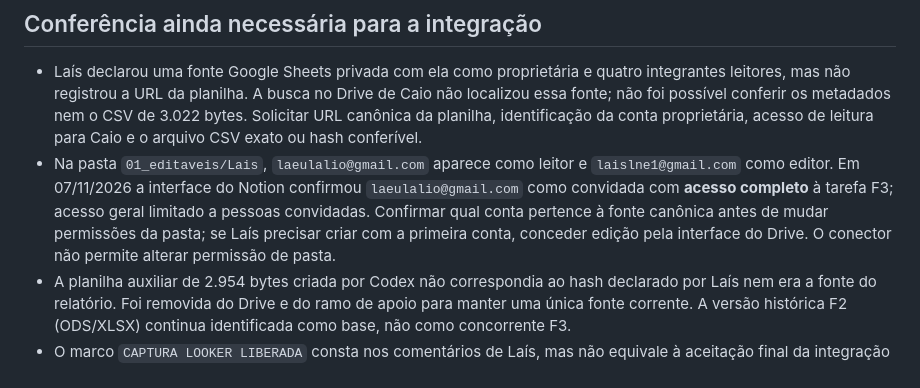
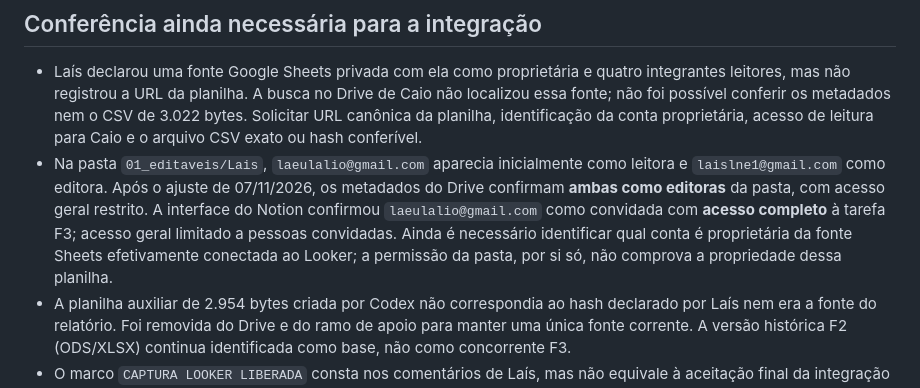
Before and after one commit to caioarthur08-pre51/conserta-ou-troca, a Markdown page: 01_modelagem_lais/registro_f3.md, the part around the change. Rendered like a GitHub page.

Commit message:
docs(lais): atualizar permissão verificada da pasta F3

```diff
--- a/01_modelagem_lais/registro_f3.md
+++ b/01_modelagem_lais/registro_f3.md
@@ -14,6 +14,6 @@ Domínio funcional: Laís Eulálio. Conferência e correções técnicas por Cod
 ## Conferência ainda necessária para a integração
 
 - Laís declarou uma fonte Google Sheets privada com ela como proprietária e quatro integrantes leitores, mas não registrou a URL da planilha. A busca no Drive de Caio não localizou essa fonte; não foi possível conferir os metadados nem o CSV de 3.022 bytes. Solicitar URL canônica da planilha, identificação da conta proprietária, acesso de leitura para Caio e o arquivo CSV exato ou hash conferível.
-- Na pasta `01_editaveis/Lais`, `laeulalio@gmail.com` aparece como leitor e `laislne1@gmail.com` como editor. Em 07/11/2026 a interface do Notion confirmou `laeulalio@gmail.com` como convidada com **acesso completo** à tarefa F3; acesso geral limitado a pessoas convidadas. Confirmar qual conta pertence à fonte canônica antes de mudar permissões da pasta; se Laís precisar criar com a primeira conta, conceder edição pela interface do Drive. O conector não permite alterar permissão de pasta.
+- Na pasta `01_editaveis/Lais`, `laeulalio@gmail.com` aparecia inicialmente como leitora e `laislne1@gmail.com` como editora. Após o ajuste de 07/11/2026, os metadados do Drive confirmam **ambas como editoras** da pasta, com acesso geral restrito. A interface do Notion confirmou `laeulalio@gmail.com` como convidada com **acesso completo** à tarefa F3; acesso geral limitado a pessoas convidadas. Ainda é necessário identificar qual conta é proprietária da fonte Sheets efetivamente conectada ao Looker; a permissão da pasta, por si só, não comprova a propriedade dessa planilha.
 - A planilha auxiliar de 2.954 bytes criada por Codex não correspondia ao hash declarado por Laís nem era a fonte do relatório. Foi removida do Drive e do ramo de apoio para manter uma única fonte corrente. A versão histórica F2 (ODS/XLSX) continua identificada como base, não como concorrente F3.
 - O marco `CAPTURA LOOKER LIBERADA` consta nos comentários de Laís, mas não equivale à aceitação final da integração por Caio. Concluir o teste por conta de colega e a conferência de propriedade/CSV antes de `F3 ENTRADAS INTEGRADAS`. Não emitir `URL LIBERADA PARA QR` nem QR definitivo nesta fase.
```
